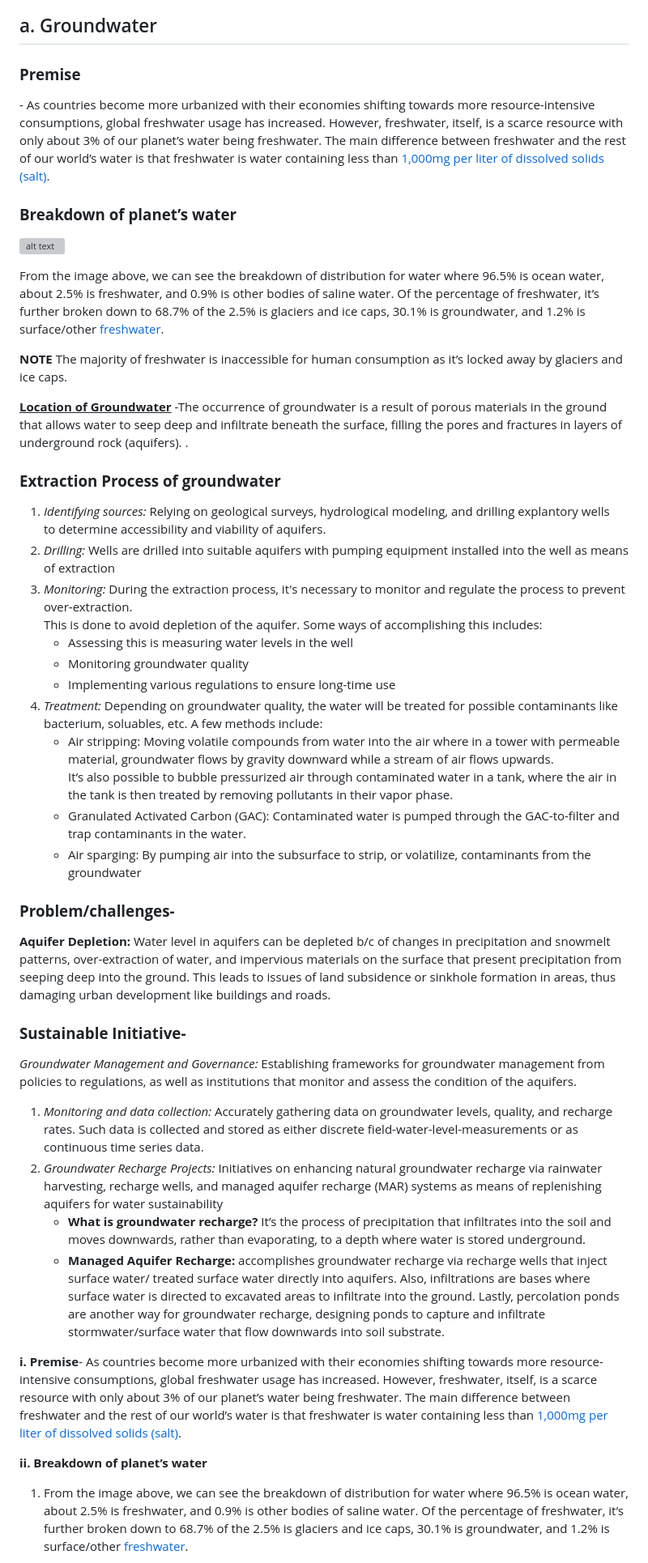
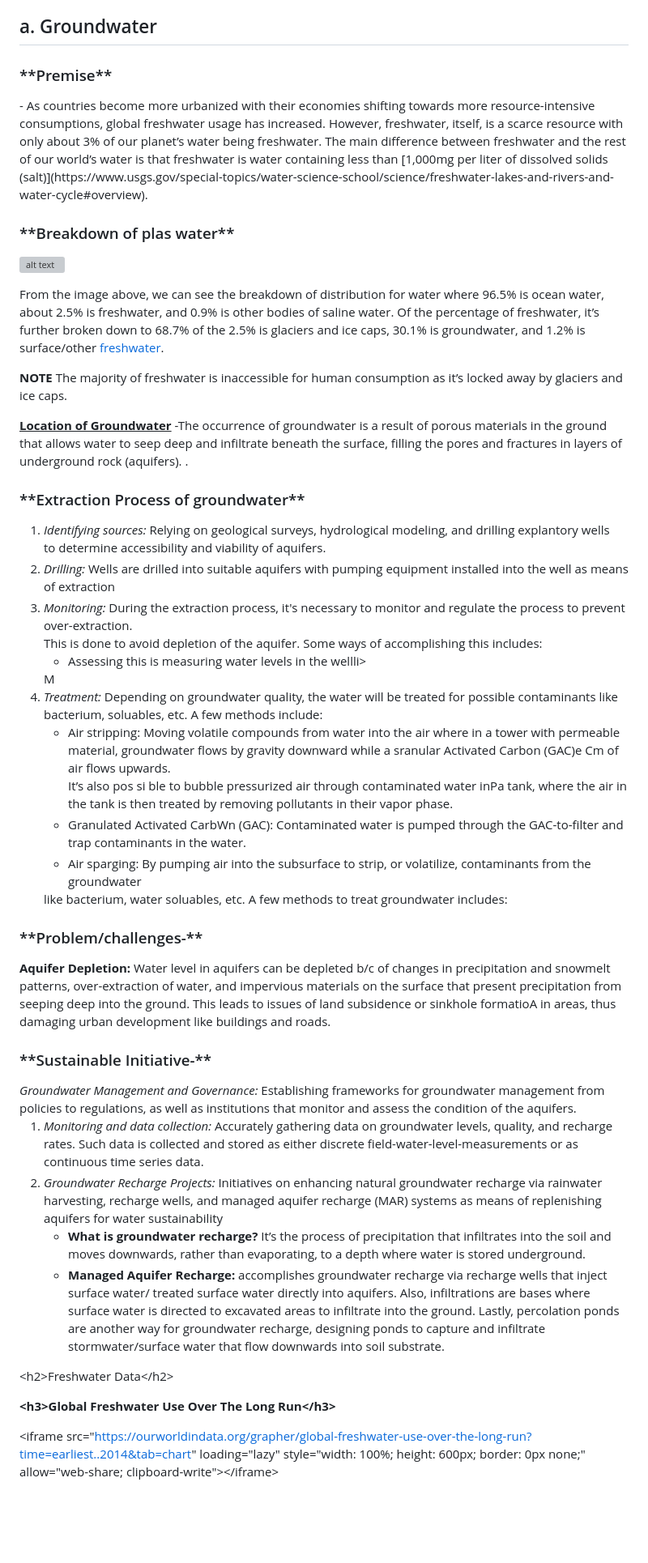
Before and after one commit to vpriya22/data-commons, a Markdown page: docs/water/index.md, the part around one of its changes. Shown at 81% size. GitHub-like rendering; blank space fills up the shorter version; grey boxes are pictures that could not be loaded.

```diff
--- a/docs/water/index.md
+++ b/docs/water/index.md
@@ -6,48 +6,47 @@ Goal 6. Abundant Clean Water and Cyclical Sanitation
 
 ## a. Groundwater
 
-**<h3>Premise</h3>**- As countries become more urbanized with their economies shifting towards more resource-intensive consumptions, global freshwater usage has increased. However, freshwater, itself, is a scarce resource with only about 3% of our planet’s water being freshwater. The main difference between freshwater and the rest of our world’s water is that freshwater is water containing less than [1,000mg per liter of dissolved solids (salt)](https://www.usgs.gov/special-topics/water-science-school/science/freshwater-lakes-and-rivers-and-water-cycle#overview).
+<h3>**Premise**</h3>- As countries become more urbanized with their economies shifting towards more resource-intensive consumptions, global freshwater usage has increased. However, freshwater, itself, is a scarce resource with only about 3% of our planet’s water being freshwater. The main difference between freshwater and the rest of our world’s water is that freshwater is water containing less than [1,000mg per liter of dissolved solids (salt)](https://www.usgs.gov/special-topics/water-science-school/science/freshwater-lakes-and-rivers-and-water-cycle#overview).
 
-**<h3>Breakdown of planet’s water</h3>**
+<h3>**Breakdown of plas water**</h3>
+
 ![alt text](https://d9-wret.s3.us-west-2.amazonaws.com/assets/palladium/production/s3fs-public/styles/full_width/public/thumbnails/image/EarthsWater-BarChart.png?itok=RuBcM7s8)
 
 From the image above, we can see the breakdown of distribution for water where 96.5% is ocean water, about 2.5% is freshwater, and 0.9% is other bodies of saline water. Of the percentage of freshwater, it’s further broken down to 68.7% of the 2.5% is glaciers and ice caps, 30.1% is groundwater, and 1.2% is surface/other [freshwater](https://d9-wret.s3.us-west-2.amazonaws.com/assets/palladium/production/s3fs-public/styles/full_width/public/thumbnails/image/EarthsWater-BarChart.png?itok=RuBcM7s8).
 
- **NOTE** The majority of freshwater is inaccessible for human consumption as it’s locked away by glaciers and ice caps.
+**NOTE** The majority of freshwater is inaccessible for human consumption as it’s locked away by glaciers and ice caps.
 
 <ins>**Location of Groundwater**</ins> -The occurrence of groundwater is a result of porous materials in the ground that allows water to seep deep and infiltrate beneath the surface, filling the pores and fractures in layers of underground rock (aquifers). .
-**<h3>Extraction Process of groundwater</h3>**
-    <ol>
-        <li><em>Identifying sources:</em> Relying on geological surveys, hydrological modeling, and drilling explantory wells<br> to determine accessibility and viability of aquifers.</li>
-        <li><em>Drilling:</em> Wells are drilled into suitable aquifers with pumping equipment installed into the well as means of extraction</li>
-        <li><em>Monitoring:</em> During the extraction process, it's necessary to monitor and regulate the process to prevent over-extraction.<br> This is done to avoid depletion of the aquifer. Some ways of accomplishing this includes:
-             <ul>
-               <li>Assessing this is measuring water levels in the well</li>
-               <li>Monitoring groundwater quality</li>
-               <li>Implementing various regulations to ensure long-time use</li>
-             </ul>
-       </li>
-       <li><em>Treatment:</em> Depending on groundwater quality, the water will be treated for possible contaminants like bacterium, soluables, etc. A few methods include:
-         <ul>
-               <li>Air stripping: Moving volatile compounds from water into the air where in a tower with permeable material, groundwater flows by gravity downward while a stream of air flows upwards.<br> It’s also possible to bubble pressurized air through contaminated water in a tank, where the air in the tank is then treated by removing pollutants in their vapor phase.
-               </li>
-               <li> Granulated Activated Carbon (GAC): Contaminated water is pumped through the GAC-to-filter and trap contaminants in the water.
-               </li>
-               <li>Air sparging: By pumping air into the subsurface to strip, or volatilize, contaminants from the groundwater
-               </li>
-         </ul>
+
+<h3>**Extraction Process of groundwater**</h3>
+<ol>
+<li><em>Identifying sources:</em> Relying on geological surveys, hydrological modeling, and drilling explantory wells<br> to determine accessibility and viability of aquifers.</li>
+<li><em>Drilling:</em> Wells are drilled into suitable aquifers with pumping equipment installed into the well as means of extraction</li>
+<li><em>Monitoring:</em> During the extraction process, it's necessary to monitor and regulate the process to prevent over-extraction.<br> This is done to avoid depletion of the aquifer. Some ways of accomplishing this includes:
+<ul>
+<li>Assessing this is measuring water levels in the wellli>
+</ul>
+</li>M
+<li><em>Treatment:</em> Depending on groundwater quality, the water will be treated for possible contaminants like bacterium, soluables, etc. A few methods include:
+<ul>
+<li>Air stripping: Moving volatile compounds from water into the air where in a tower with permeable material, groundwater flows by gravity downward while a sranular Activated Carbon (GAC)e Cm of air flows upwards.<br> It’s also pos si ble to bubble pressurized air through contaminated water inPa tank, where the air in the tank is then treated by removing pollutants in their vapor phase.
+</li>
+<li> Granulated Activated CarbWn (GAC): Contaminated water is pumped through the GAC-to-filter and trap contaminants in the water.
+</li>
+<li>Air sparging: By pumping air into the subsurface to strip, or volatilize, contaminants from the groundwater
+</li>
+</ul> like bacterium, water soluables, etc. A few methods to treat groundwater includes:
+
    </li>
  </ol>
     </ol>
 
-**<h3>Problem/challenges-</h3>**
-        <strong>Aquifer Depletion:</strong> Water level in aquifers can be depleted b/c of changes in precipitation and snowmelt patterns, over-extraction of water, and impervious materials on the surface that present precipitation from seeping deep into the ground. This leads to issues of land subsidence or sinkhole formation in areas, thus damaging urban development like buildings and roads.
+<h3>**Problem/challenges-**</h3>
+<strong>Aquifer Depletion:</strong> Water level in aquifers can be depleted b/c of changes in precipitation and snowmelt patterns, over-extraction of water, and impervious materials on the surface that present precipitation from seeping deep into the ground. This leads to issues of land subsidence or sinkhole formatioA in areas, thus damaging urban development like buildings and roads.
 
-**<h3>Sustainable Initiative-</h3>**
-    <em>Groundwater Management and Governance:</em> Establishing
-frameworks for groundwater management from policies to
-regulations, as well as institutions that monitor and assess
-the condition of the aquifers.
+<h3>**Sustainable Initiative-**</h3>
+<em>Groundwater Management and Governance:</em> Establishing frameworks for groundwater management from policies to regulations, as well as institutions that monitor and assess the condition of the aquifers.
+
 <ol>
   <li><em>Monitoring and data collection:</em> Accurately
  gathering data on groundwater levels, quality, and
@@ -84,9 +83,9 @@ the condition of the aquifers.
   </li>
 </ol>
 
-**i. Premise**- As countries become more urbanized with their economies shifting towards more resource-intensive consumptions, global freshwater usage has increased. However, freshwater, itself, is a scarce resource with only about 3% of our planet’s water being freshwater. The main difference between freshwater and the rest of our world’s water is that freshwater is water containing less than [1,000mg per liter of dissolved solids (salt)](https://www.usgs.gov/special-topics/water-science-school/science/freshwater-lakes-and-rivers-and-water-cycle#overview).
+&lt;h2&gt;Freshwater Data&lt;/h2&gt;
 
-**ii. Breakdown of planet’s water**
+**&lt;h3&gt;Global Freshwater Use Over The Long Run&lt;/h3&gt;**
 
-1. From the image above, we can see the breakdown of distribution for water where 96.5% is ocean water, about 2.5% is freshwater, and 0.9% is other bodies of saline water. Of the percentage of freshwater, it’s further broken down to 68.7% of the 2.5% is glaciers and ice caps, 30.1% is groundwater, and 1.2% is surface/other [freshwater](https://d9-wret.s3.us-west-2.amazonaws.com/assets/palladium/production/s3fs-public/styles/full_width/public/thumbnails/image/EarthsWater-BarChart.png?itok=RuBcM7s8).
+&lt;iframe src="<https://ourworldindata.org/grapher/global-freshwater-use-over-the-long-run?time=earliest..2014&tab=chart>" loading="lazy" style="width: 100%; height: 600px; border: 0px none;" allow="web-share; clipboard-write"&gt;&lt;/iframe&gt;
 
```
Also changed, not shown: other parts of docs/water/index.md (+14 -67 lines).
